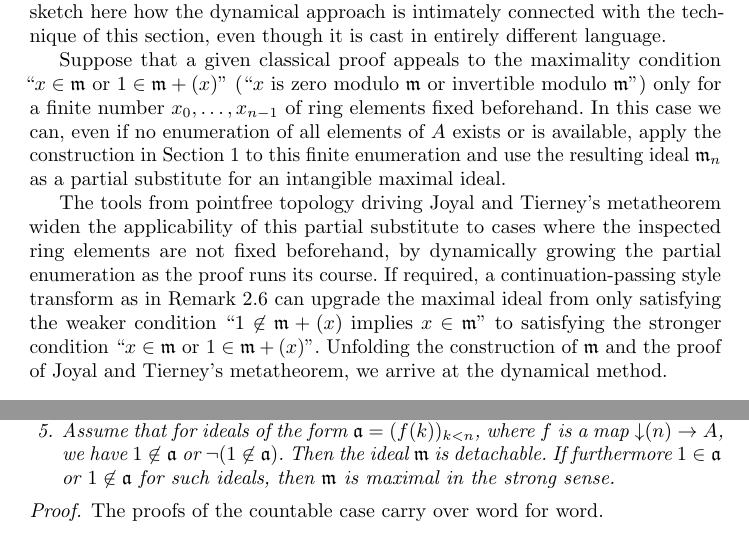
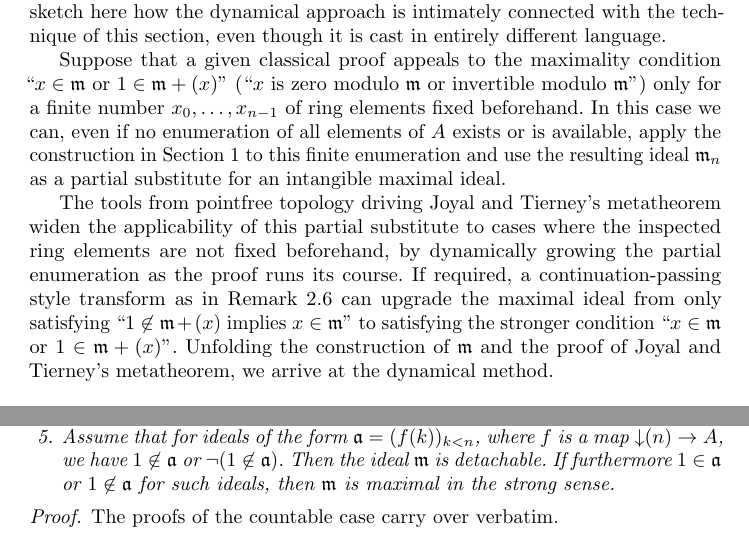
Before and after one commit to iblech/constructive-maximal-ideals, a LaTeX thesis (main.tex): two parts of pages 12 and 15 of 15, joined at a grey line, cut so that both start at the same text. Compiled offline with pdfLaTeX.

Commit message:
final³ version

```diff
--- a/main.tex
+++ b/main.tex
@@ -764,7 +764,7 @@ substitute to cases where the inspected ring elements are
 not fixed beforehand, by dynamically growing the partial enumeration as the
 proof runs its course. If required, a continuation-passing style transform as
 in Remark~\ref{rem:suslin} can upgrade the maximal ideal from only
-satisfying the weaker condition~``$1 \not\in \mmm + (x)$ implies~$x \in
+satisfying~``$1 \not\in \mmm + (x)$ implies~$x \in
 \mmm$'' to satisfying the stronger condition~``$x \in \mmm$ or~$1 \in \mmm
 + (x)$''.
 %
@@ -822,7 +822,7 @@ strong sense.
 \end{enumerate}
 \end{proposition}
 
-\begin{proof}The proofs of the countable case carry over word for word.
+\begin{proof}The proofs of the countable case carry over verbatim.
 \end{proof}
 
 \end{document}
```
Also changed, not shown: main.pdf.
